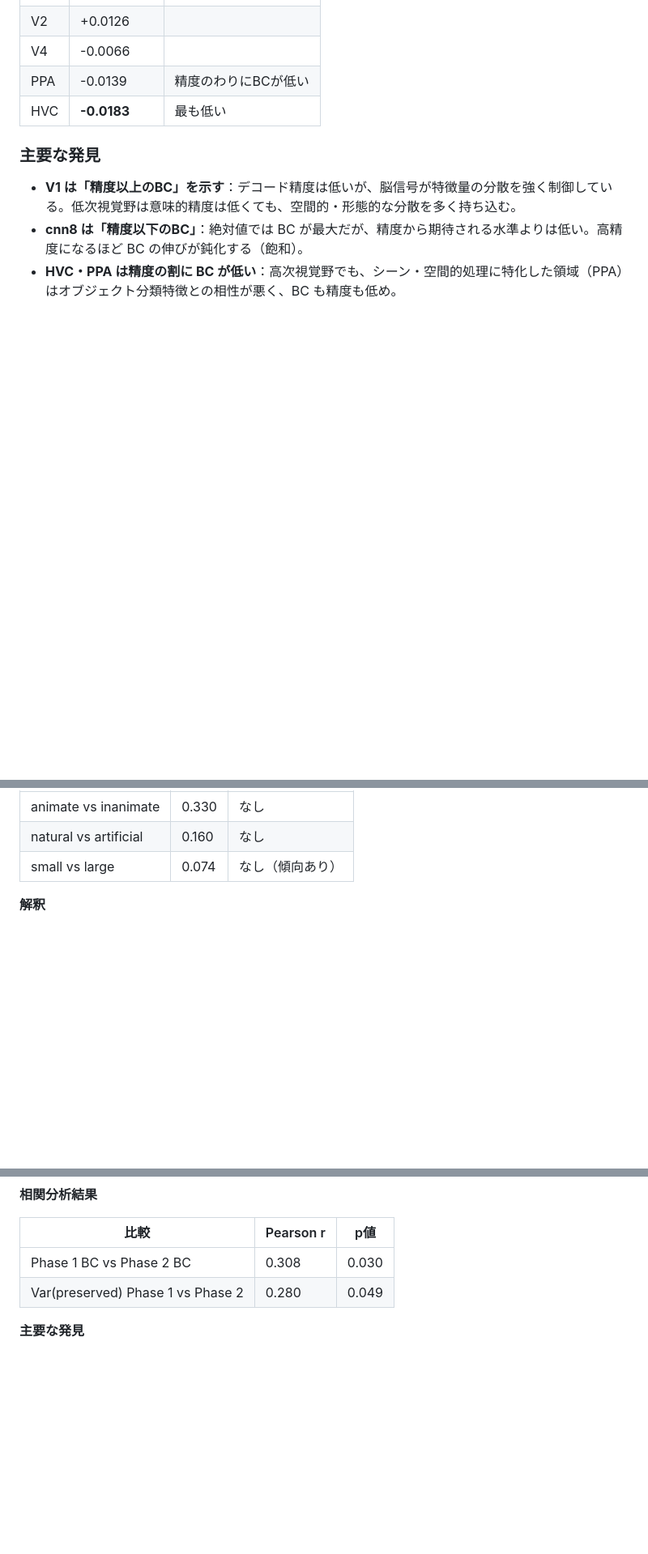
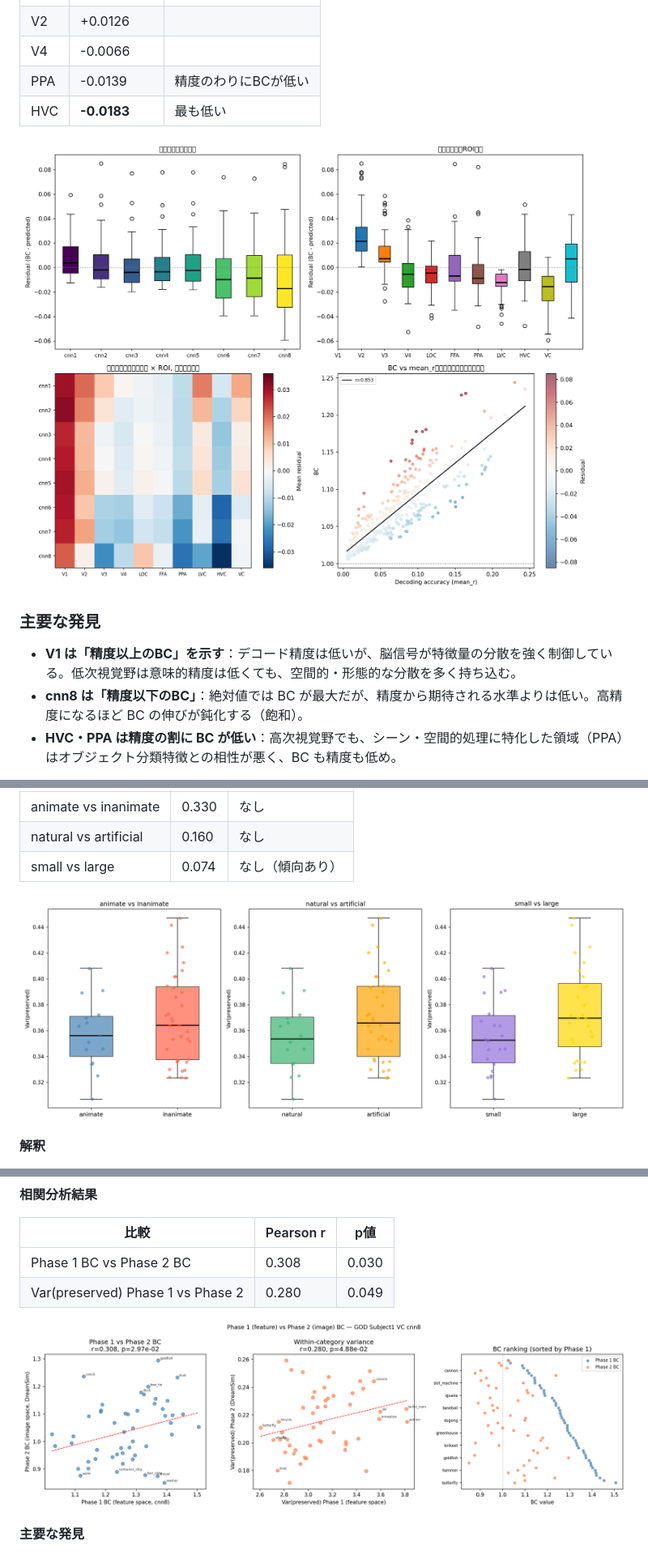
Before and after one commit to yukik8/brain-control, a Markdown page: results.md, 3 parts joined by grey strips. Shown at 81% size. Rendered like a GitHub page; blank space fills up the shorter version.

```diff
--- a/results.md
+++ b/results.md
@@ -295,6 +301,8 @@ BC = 0.8165 × mean_r + 1.0130   (r = 0.853, p = 1.20e-114)
 | PPA | -0.0139 | 精度のわりにBCが低い |
 | HVC | **-0.0183** | 最も低い |
 
+![BC residual](outputs/bc_residual.png)
+
 ### 主要な発見
 
 - **V1 は「精度以上のBC」を示す**：デコード精度は低いが、脳信号が特徴量の分散を強く制御している。低次視覚野は意味的精度は低くても、空間的・形態的な分散を多く持ち込む。
@@ -321,6 +329,8 @@ BC = 0.8165 × mean_r + 1.0130   (r = 0.853, p = 1.20e-114)
 | animate vs inanimate | 0.330 | なし |
 | natural vs artificial | 0.160 | なし |
 | small vs large | 0.074 | なし（傾向あり） |
+
+![Category attributes](outputs/bc_category_attributes.png)
 
 **解釈**
 
@@ -405,6 +417,8 @@ BC = 0.8165 × mean_r + 1.0130   (r = 0.853, p = 1.20e-114)
 | Phase 1 BC vs Phase 2 BC | 0.308 | 0.030 |
 | Var(preserved) Phase 1 vs Phase 2 | 0.280 | 0.049 |
 
+![Phase 1 vs Phase 2 BC](outputs/phase1_vs_phase2_bc.png)
+
 **主要な発見**
 
 - **有意な正相関（r=0.31, p=0.03）**: 特徴量空間で BC が高いカテゴリは画像空間でも BC が高い傾向
```
Also changed, not shown: other parts of results.md (+8 -0 lines).
